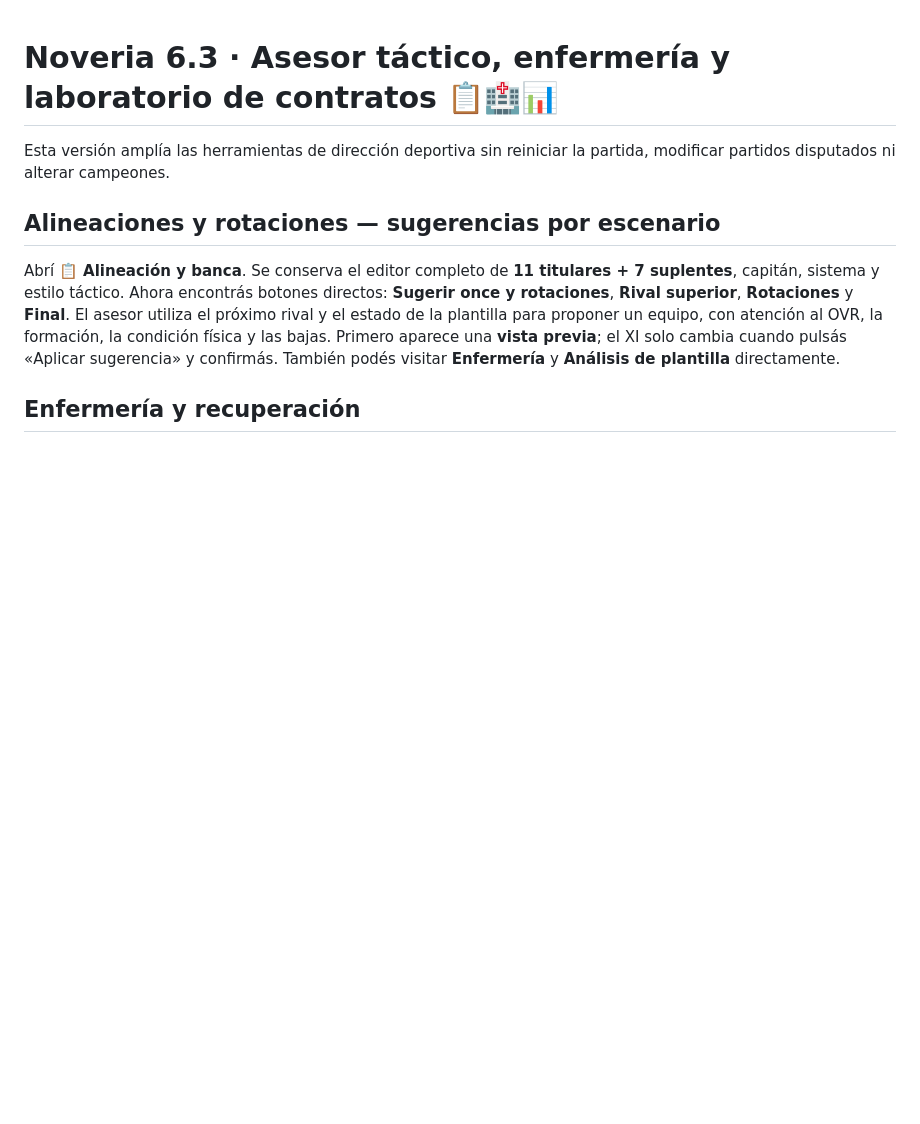
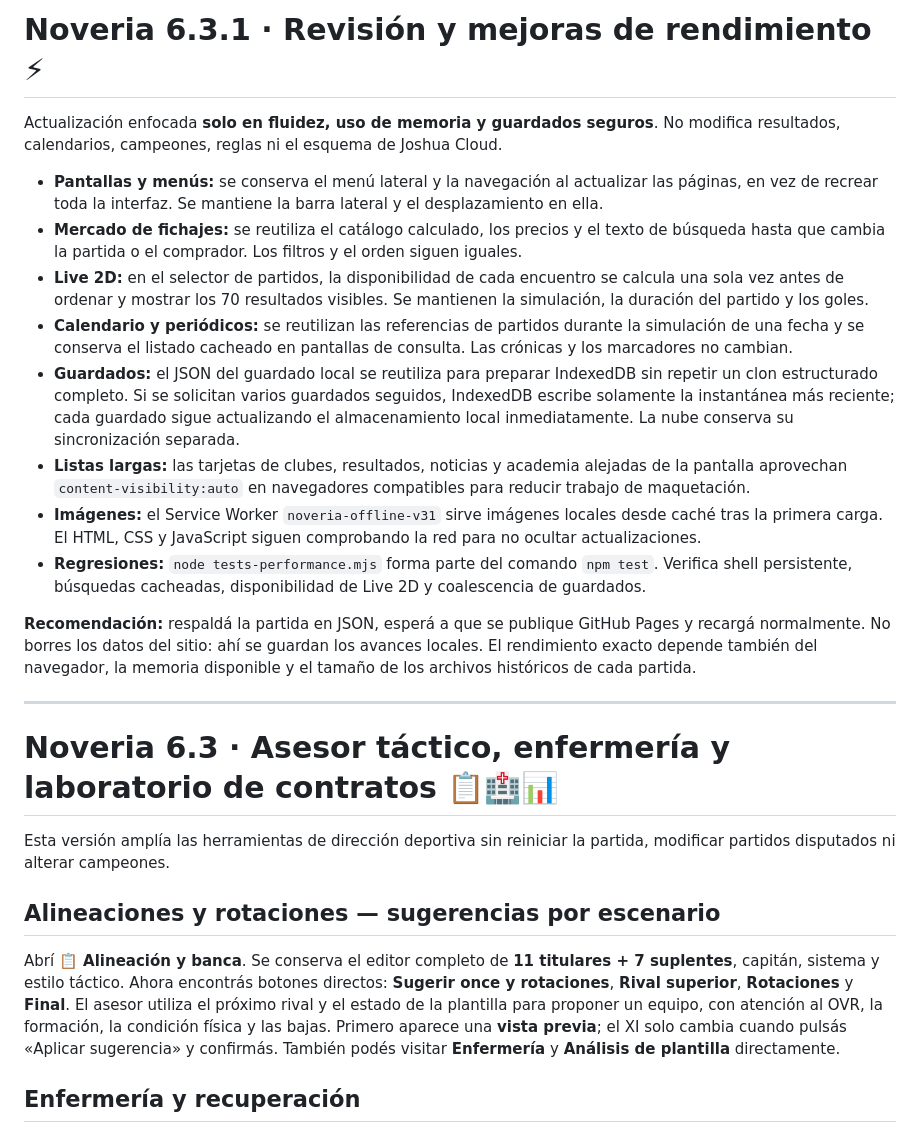
Before and after one commit to joshuadev2007/noveria-football-universe, a Markdown page: README.md, the part around the change. Rendered like a GitHub page; blank space fills up the shorter version.

Commit message:
Documentar mejoras de rendimiento de Noveria 6.3.1 y recomendaciones para proteger la partida

```diff
--- a/README.md
+++ b/README.md
@@ -1,3 +1,20 @@
+# Noveria 6.3.1 · Revisión y mejoras de rendimiento ⚡
+
+Actualización enfocada **solo en fluidez, uso de memoria y guardados seguros**. No modifica resultados, calendarios, campeones, reglas ni el esquema de Joshua Cloud.
+
+- **Pantallas y menús:** se conserva el menú lateral y la navegación al actualizar las páginas, en vez de recrear toda la interfaz. Se mantiene la barra lateral y el desplazamiento en ella.
+- **Mercado de fichajes:** se reutiliza el catálogo calculado, los precios y el texto de búsqueda hasta que cambia la partida o el comprador. Los filtros y el orden siguen iguales.
+- **Live 2D:** en el selector de partidos, la disponibilidad de cada encuentro se calcula una sola vez antes de ordenar y mostrar los 70 resultados visibles. Se mantienen la simulación, la duración del partido y los goles.
+- **Calendario y periódicos:** se reutilizan las referencias de partidos durante la simulación de una fecha y se conserva el listado cacheado en pantallas de consulta. Las crónicas y los marcadores no cambian.
+- **Guardados:** el JSON del guardado local se reutiliza para preparar IndexedDB sin repetir un clon estructurado completo. Si se solicitan varios guardados seguidos, IndexedDB escribe solamente la instantánea más reciente; cada guardado sigue actualizando el almacenamiento local inmediatamente. La nube conserva su sincronización separada.
+- **Listas largas:** las tarjetas de clubes, resultados, noticias y academia alejadas de la pantalla aprovechan `content-visibility:auto` en navegadores compatibles para reducir trabajo de maquetación.
+- **Imágenes:** el Service Worker `noveria-offline-v31` sirve imágenes locales desde caché tras la primera carga. El HTML, CSS y JavaScript siguen comprobando la red para no ocultar actualizaciones.
+- **Regresiones:** `node tests-performance.mjs` forma parte del comando `npm test`. Verifica shell persistente, búsquedas cacheadas, disponibilidad de Live 2D y coalescencia de guardados.
+
+**Recomendación:** respaldá la partida en JSON, esperá a que se publique GitHub Pages y recargá normalmente. No borres los datos del sitio: ahí se guardan los avances locales. El rendimiento exacto depende también del navegador, la memoria disponible y el tamaño de los archivos históricos de cada partida.
+
+---
+
 # Noveria 6.3 · Asesor táctico, enfermería y laboratorio de contratos 📋🏥📊
 
 Esta versión amplía las herramientas de dirección deportiva sin reiniciar la partida, modificar partidos disputados ni alterar campeones.
```
